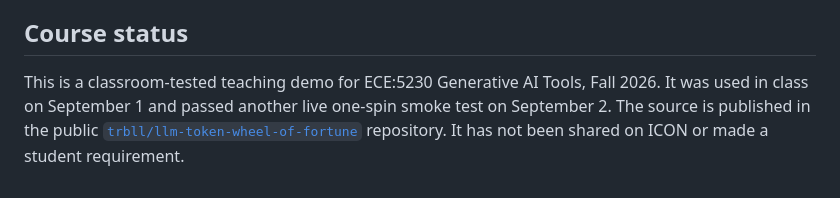
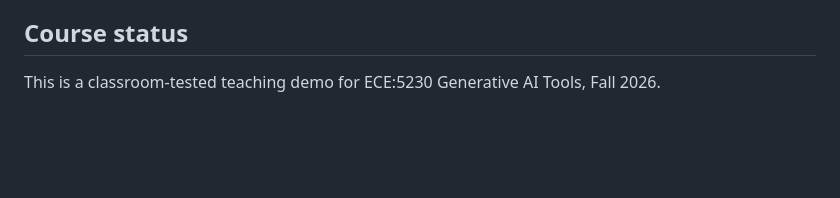
Before and after one commit to trbll/llm-token-wheel-of-fortune, a Markdown page: README.md, the part around the change. Drawn GitHub-style; blank space fills up the shorter version.

Commit message:
Streamline course status

```diff
--- a/README.md
+++ b/README.md
@@ -160,4 +160,4 @@ The source code is available under the [MIT License](LICENSE). The Ollama model
 
 ## Course status
 
-This is a classroom-tested teaching demo for ECE:5230 Generative AI Tools, Fall 2026. It was used in class on September 1 and passed another live one-spin smoke test on September 2. The source is published in the public [`trbll/llm-token-wheel-of-fortune`](https://github.com/trbll/llm-token-wheel-of-fortune) repository. It has not been shared on ICON or made a student requirement.
+This is a classroom-tested teaching demo for ECE:5230 Generative AI Tools, Fall 2026.
```
